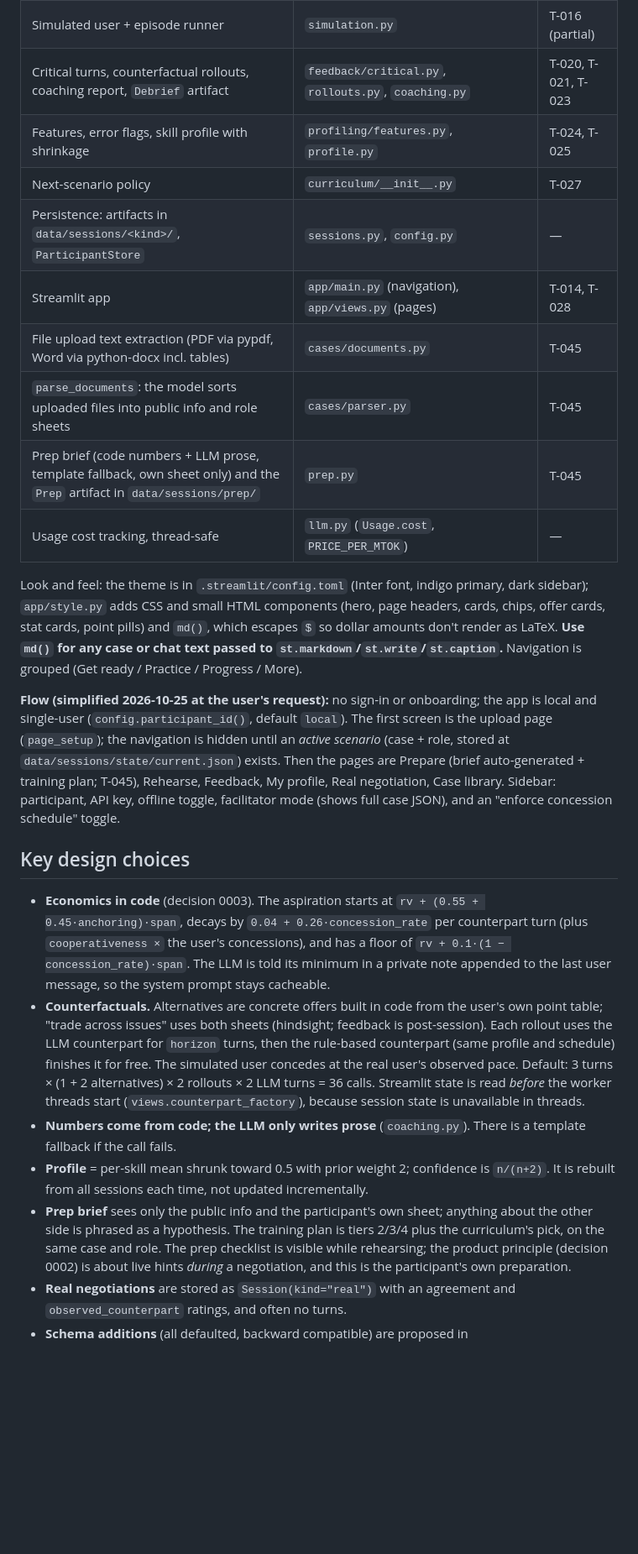
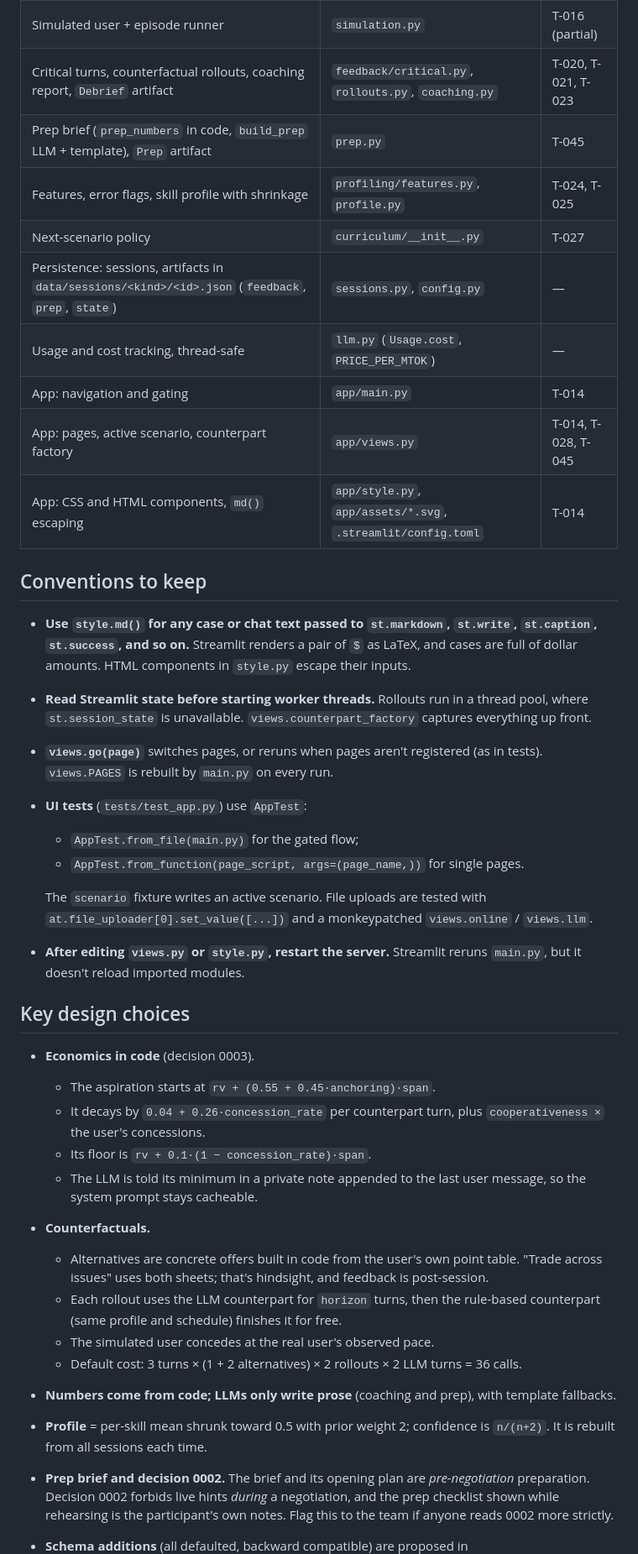
Before and after one commit to yashwanthravipati/Adaptive-Negotiation-Training-Through-Human-Centered-Reinforcement-Learning, a Markdown page: docs/HANDOFF-MVP.md, the part around one of its changes. Shown at 84% size. Rendered like a GitHub page; blank space fills up the shorter version.

Commit message:
Update MVP handoff notes: upload-first flow, UI conventions, open work (T-014, T-045)

```diff
--- a/docs/HANDOFF-MVP.md
+++ b/docs/HANDOFF-MVP.md
@@ -37,54 +116,57 @@ pytest                              # 50 offline tests
 | Rule-based counterpart (offline mode, rollout finisher, baseline) | `counterpart/rule_based.py` | — |
 | Simulated user + episode runner | `simulation.py` | T-016 (partial) |
 | Critical turns, counterfactual rollouts, coaching report, `Debrief` artifact | `feedback/critical.py`, `rollouts.py`, `coaching.py` | T-020, T-021, T-023 |
+| Prep brief (`prep_numbers` in code, `build_prep` LLM + template), `Prep` artifact | `prep.py` | T-045 |
 | Features, error flags, skill profile with shrinkage | `profiling/features.py`, `profile.py` | T-024, T-025 |
 | Next-scenario policy | `curriculum/__init__.py` | T-027 |
-| Persistence: artifacts in `data/sessions/<kind>/`, `ParticipantStore` | `sessions.py`, `config.py` | — |
-| Streamlit app | `app/main.py` (navigation), `app/views.py` (pages) | T-014, T-028 |
-| File upload text extraction (PDF via pypdf, Word via python-docx incl. tables) | `cases/documents.py` | T-045 |
-| `parse_documents`: the model sorts uploaded files into public info and role sheets | `cases/parser.py` | T-045 |
-| Prep brief (code numbers + LLM prose, template fallback, own sheet only) and the `Prep` artifact in `data/sessions/prep/` | `prep.py` | T-045 |
-| Usage cost tracking, thread-safe | `llm.py` (`Usage.cost`, `PRICE_PER_MTOK`) | — |
+| Persistence: sessions, artifacts in `data/sessions/<kind>/<id>.json` (`feedback`, `prep`, `state`) | `sessions.py`, `config.py` | — |
+| Usage and cost tracking, thread-safe | `llm.py` (`Usage.cost`, `PRICE_PER_MTOK`) | — |
+| App: navigation and gating | `app/main.py` | T-014 |
+| App: pages, active scenario, counterpart factory | `app/views.py` | T-014, T-028, T-045 |
+| App: CSS and HTML components, `md()` escaping | `app/style.py`, `app/assets/*.svg`, `.streamlit/config.toml` | T-014 |
 
-Look and feel: the theme is in `.streamlit/config.toml` (Inter font, indigo primary, dark
-sidebar); `app/style.py` adds CSS and small HTML components (hero, page headers, cards,
-chips, offer cards, stat cards, point pills) and `md()`, which escapes `$` so dollar
-amounts don't render as LaTeX. **Use `md()` for any case or chat text passed to
-`st.markdown`/`st.write`/`st.caption`.** Navigation is grouped (Get ready / Practice /
-Progress / More).
+## Conventions to keep
 
-**Flow (simplified 2026-10-25 at the user's request):** no sign-in or onboarding; the app
-is local and single-user (`config.participant_id()`, default `local`). The first screen is
-the upload page (`page_setup`); the navigation is hidden until an *active scenario* (case +
-role, stored at `data/sessions/state/current.json`) exists. Then the pages are Prepare
-(brief auto-generated + training plan; T-045), Rehearse, Feedback, My profile, Real
-negotiation, Case library. Sidebar: participant, API key, offline toggle, facilitator mode
-(shows full case JSON), and an "enforce concession schedule" toggle.
+- **Use `style.md()` for any case or chat text passed to `st.markdown`, `st.write`,
+  `st.caption`, `st.success`, and so on.** Streamlit renders a pair of `$` as LaTeX, and
+  cases are full of dollar amounts. HTML components in `style.py` escape their inputs.
+- **Read Streamlit state before starting worker threads.** Rollouts run in a thread pool,
+  where `st.session_state` is unavailable. `views.counterpart_factory` captures
+  everything up front.
+- **`views.go(page)`** switches pages, or reruns when pages aren't registered (as in
+  tests). `views.PAGES` is rebuilt by `main.py` on every run.
+- **UI tests** (`tests/test_app.py`) use `AppTest`:
+  - `AppTest.from_file(main.py)` for the gated flow;
+  - `AppTest.from_function(page_script, args=(page_name,))` for single pages.
+
+  The `scenario` fixture writes an active scenario. File uploads are tested with
+  `at.file_uploader[0].set_value([...])` and a monkeypatched `views.online` / `views.llm`.
+- **After editing `views.py` or `style.py`, restart the server.** Streamlit reruns
+  `main.py`, but it doesn't reload imported modules.
 
 ## Key design choices
 
-- **Economics in code** (decision 0003). The aspiration starts at
-  `rv + (0.55 + 0.45·anchoring)·span`, decays by `0.04 + 0.26·concession_rate` per
-  counterpart turn (plus `cooperativeness ×` the user's concessions), and has a floor of
-  `rv + 0.1·(1 − concession_rate)·span`. The LLM is told its minimum in a private note
-  appended to the last user message, so the system prompt stays cacheable.
-- **Counterfactuals.** Alternatives are concrete offers built in code from the user's own
-  point table; "trade across issues" uses both sheets (hindsight; feedback is
-  post-session). Each rollout uses the LLM counterpart for `horizon` turns, then the
-  rule-based counterpart (same profile and schedule) finishes it for free. The simulated
-  user concedes at the real user's observed pace. Default: 3 turns × (1 + 2 alternatives) ×
-  2 rollouts × 2 LLM turns = 36 calls. Streamlit state is read *before* the worker
-  threads start (`views.counterpart_factory`), because session state is unavailable in
-  threads.
-- **Numbers come from code; the LLM only writes prose** (`coaching.py`). There is a
-  template fallback if the call fails.
+- **Economics in code** (decision 0003).
+  - The aspiration starts at `rv + (0.55 + 0.45·anchoring)·span`.
+  - It decays by `0.04 + 0.26·concession_rate` per counterpart turn, plus
+    `cooperativeness ×` the user's concessions.
+  - Its floor is `rv + 0.1·(1 − concession_rate)·span`.
+  - The LLM is told its minimum in a private note appended to the last user message, so
+    the system prompt stays cacheable.
+- **Counterfactuals.**
+  - Alternatives are concrete offers built in code from the user's own point table.
+    "Trade across issues" uses both sheets; that's hindsight, and feedback is
+    post-session.
+  - Each rollout uses the LLM counterpart for `horizon` turns, then the rule-based
+    counterpart (same profile and schedule) finishes it for free.
+  - The simulated user concedes at the real user's observed pace.
+  - Default cost: 3 turns × (1 + 2 alternatives) × 2 rollouts × 2 LLM turns = 36 calls.
+- **Numbers come from code; LLMs only write prose** (coaching and prep), with template
+  fallbacks.
 - **Profile** = per-skill mean shrunk toward 0.5 with prior weight 2; confidence is
-  `n/(n+2)`. It is rebuilt from all sessions each time, not updated incrementally.
-- **Prep brief** sees only the public info and the participant's own sheet; anything
-  about the other side is phrased as a hypothesis. The training plan is tiers 2/3/4 plus
-  the curriculum's pick, on the same case and role. The prep checklist is visible while
-  rehearsing; the product principle (decision 0002) is about live hints *during* a
-  negotiation, and this is the participant's own preparation.
-- **Real negotiations** are stored as `Session(kind="real")` with an agreement and
-  `observed_counterpart` ratings, and often no turns.
+  `n/(n+2)`. It is rebuilt from all sessions each time.
+- **Prep brief and decision 0002.** The brief and its opening plan are *pre-negotiation*
+  preparation. Decision 0002 forbids live hints *during* a negotiation, and the prep
+  checklist shown while rehearsing is the participant's own notes. Flag this to the team
+  if anyone reads 0002 more strictly.
 - **Schema additions** (all defaulted, backward compatible) are proposed in
```
Also changed, not shown: other parts of docs/HANDOFF-MVP.md (+136 -46 lines).
